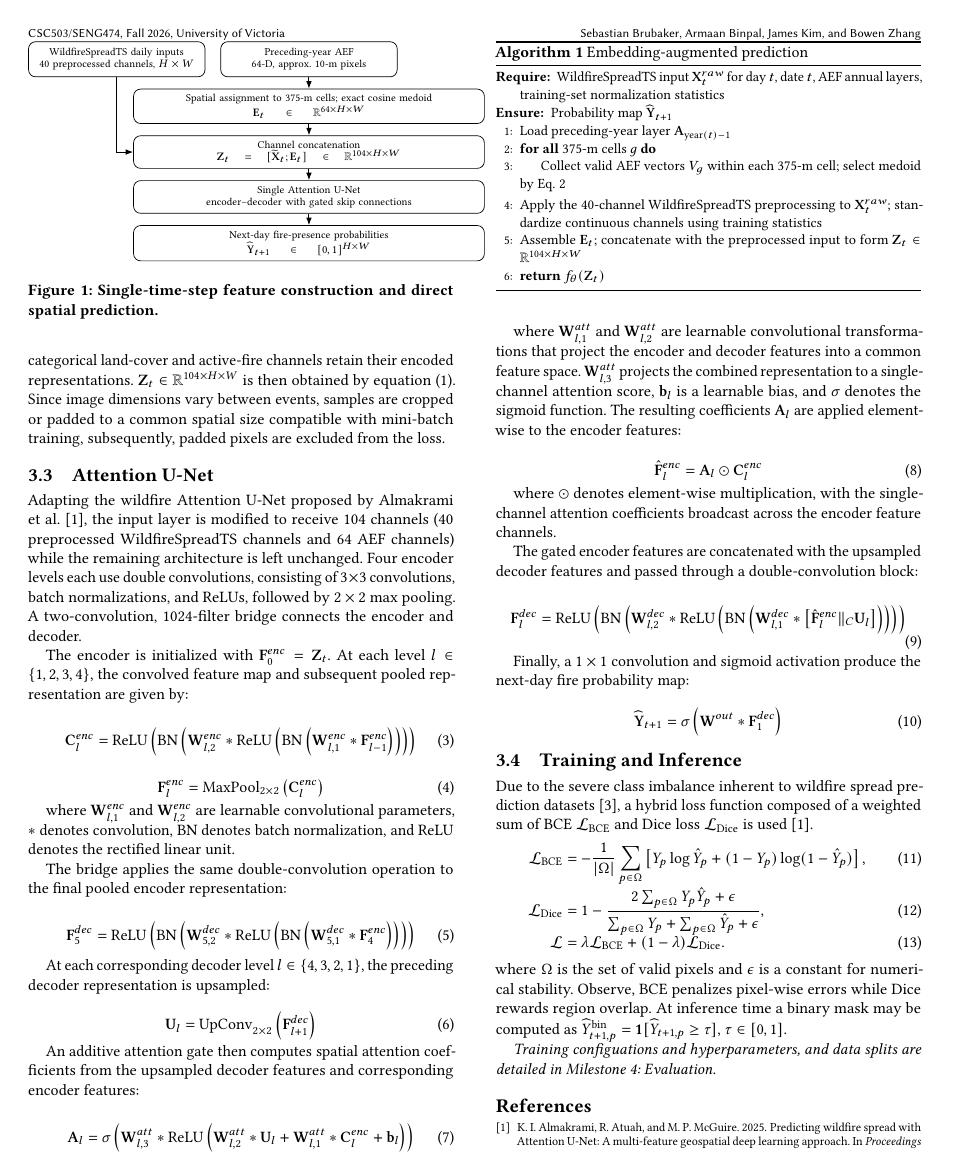
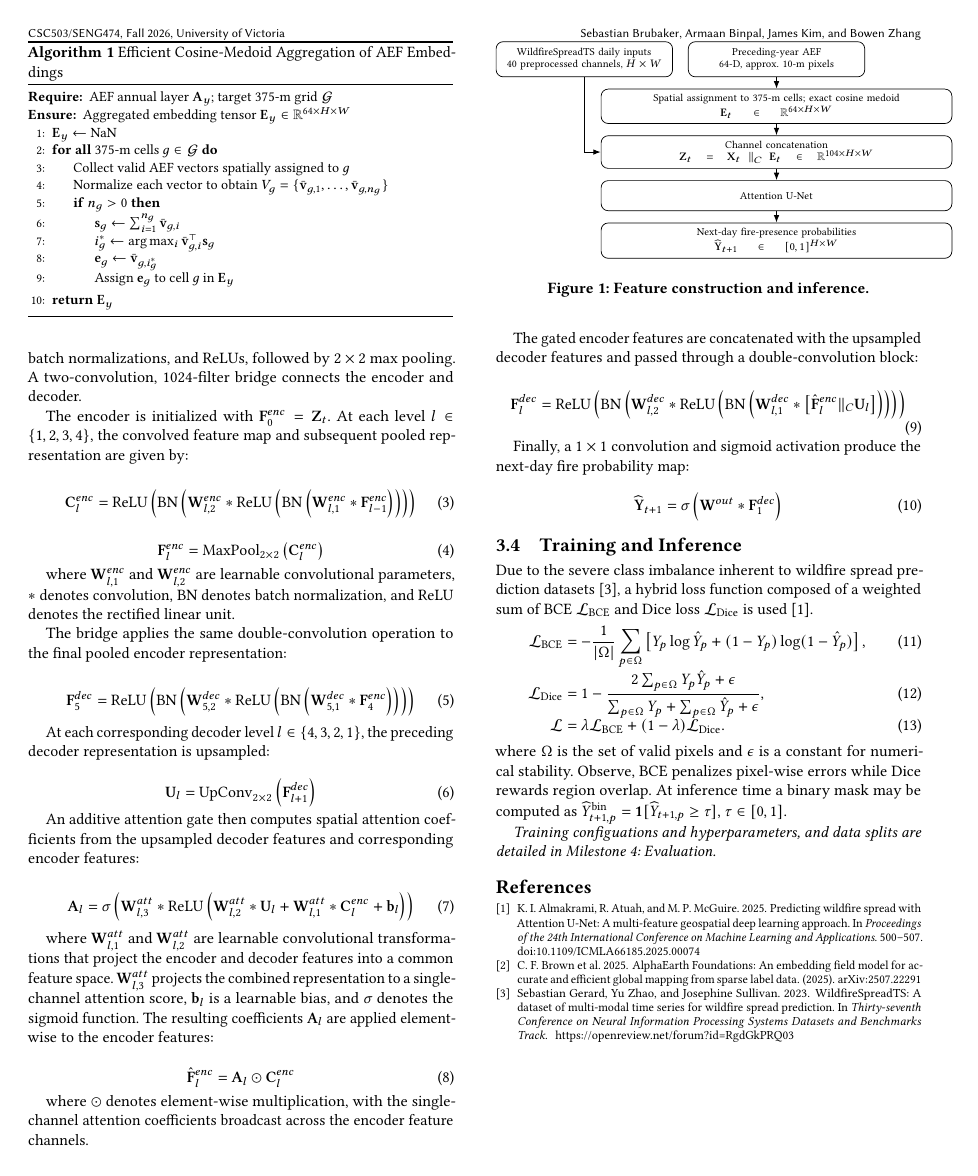
Before and after one commit to CSC503-Wildfire-Team/Wildfire-Prediction-DL, a LaTeX paper (reports/a3/03_Solution.tex): page 2 of 3 before the commit and page 2 of 2 after it. Compiled offline with pdfLaTeX.

Commit message:
Milestone 3 writeup revisions.

```diff
--- a/reports/a3/03_Solution.tex
+++ b/reports/a3/03_Solution.tex
@@ -127,3 +120,26 @@ nevertheless loses sub-pixel heterogeneity and may suppress minority patterns.
+\begin{algorithm}[t]
+\caption{Efficient Cosine-Medoid Aggregation of AEF Embeddings}
+\small
+\begin{algorithmic}[1]
+\Require AEF annual layer $\mathbf A_y$; target 375-m grid $\mathcal G$
+\Ensure Aggregated embedding tensor $\mathbf E_y\in\mathbb R^{64\times H\times W}$
+
+\State $\mathbf E_y \gets \text{NaN}$
+\ForAll{375-m cells $g\in\mathcal G$}
+    \State Collect valid AEF vectors spatially assigned to $g$
+    \State Normalize each vector to obtain $V_g=
+    \{\bar{\mathbf v}_{g,1},\ldots,\bar{\mathbf v}_{g,n_g}\}$
+    \If{$n_g>0$}
+        \State $\mathbf s_g \gets\sum_{i=1}^{n_g}\bar{\mathbf v}_{g,i}$
+        \State $i_g^*\gets\arg\max_i
+        \bar{\mathbf v}_{g,i}^{\top}\mathbf s_g$
+        \State $\mathbf e_g\gets\bar{\mathbf v}_{g,i_g^*}$
+        \State Assign $\mathbf e_g$ to cell $g$ in $\mathbf E_y$
+    \EndIf
+\EndFor
+\State \Return $\mathbf E_y$
+\end{algorithmic}
+\end{algorithm}
 
 \subsection{Preprocessing and Channel Fusion}
 The medoids are composed to form $\mathbf E_t$ on the WildfireSpreadTS 375-m grid. Continuous predictor channels are standardized while
@@ -131,34 +147,10 @@ categorical land-cover and active-fire channels retain their encoded representat
 obtained by equation \eqref{eq:problem}. Since image dimensions vary between events, samples are cropped or padded to a common spatial size
 compatible with mini-batch training, subsequently, padded pixels are excluded from the loss.
 
-\begin{figure}[t]
-\centering
-\begin{tikzpicture}[
-  n/.style={draw,rounded corners,align=center,font=\scriptsize,inner sep=3pt,minimum height=6mm,text width=0.80\columnwidth},
-  s/.style={draw,rounded corners,align=center,font=\scriptsize,inner sep=3pt,minimum height=7mm,text width=0.39\columnwidth},
-  a/.style={-{Latex[length=1.5mm]},semithick},
-  node distance=2.3mm and 3mm]
-  \node[s] (x) {WildfireSpreadTS daily inputs\\40 preprocessed channels, $H\times W$};
-  \node[s,right=of x] (ae) {Preceding-year AEF\\64-D, approx. 10-m pixels};
-  \node[n,below=of ae] (med) {Spatial assignment to 375-m cells; exact cosine medoid\\$\mathbf E_t\in\mathbb R^{64\times H\times W}$};
-  \node[n,below=of med] (cat) {Channel concatenation\\$\mathbf Z_t=[\widetilde{\mathbf X}_t;\mathbf E_t]\in\mathbb R^{104\times H\times W}$};
-  \node[n,below=of cat] (net) {Single Attention U-Net\\encoder--decoder with gated skip connections};
-  \node[n,below=of net] (out) {Next-day fire-presence probabilities\\$\widehat{\mathbf Y}_{t+1}\in[0,1]^{H\times W}$};
-  \draw[a] (x.south) |- (cat.west);
-  \draw[a] (ae.south)--(med.north);
-  \draw[a] (med.south)--(cat.north);
-  \draw[a] (cat.south)--(net.north);
-  \draw[a] (net.south)--(out.north);
-\end{tikzpicture}
-\caption{Single-time-step feature construction and direct spatial prediction.}
-\label{fig:pipeline}
-\end{figure}
-
 \subsection{Attention U-Net}
 Adapting the wildfire Attention U-Net proposed by Almakrami et al.
-\cite{almakrami}, the input layer is modified to receive 104
-channels (40 preprocessed WildfireSpreadTS channels and 64 AEF channels) while the remaining architecture is left unchanged.
-Four encoder levels each use double convolutions, consisting of
+\cite{almakrami}, the input layer is modified to receive 104 channels while the remaining architecture is left unchanged;
+four encoder levels each use double convolutions, consisting of
 $3 \times 3$ convolutions, batch normalizations, and ReLUs,
 followed by $2\times2$ max pooling. A two-convolution,
 1024-filter bridge connects the encoder and decoder.
@@ -307,21 +299,28 @@ $\widehat Y_{t+1,p}^{\mathrm{bin}}=\mathbf{1}[\widehat Y_{t+1,p}\geq\tau]$, $\ta
 
 \textit{Training configuations and hyperparameters, and data splits are detailed in Milestone 4: Evaluation.}
 
-\begin{algorithm}[t]
-\caption{Embedding-augmented prediction}
-\small
-\begin{algorithmic}[1]
-\Require WildfireSpreadTS input $\mathbf X_t^{raw}$ for day $t$, date $t$, AEF annual layers, training-set normalization statistics
-\Ensure Probability map $\widehat{\mathbf Y}_{t+1}$
-\State Load preceding-year layer $\mathbf A_{\operatorname{year}(t)-1}$
-\ForAll{375-m cells $g$}
-  \State Collect valid AEF vectors $V_g$ within each 375-m cell; select medoid by Eq.~\ref{eq:medoid}
-\EndFor
-\State Apply the 40-channel WildfireSpreadTS preprocessing to $\mathbf X_t^{raw}$; standardize continuous channels using training statistics
-\State Assemble $\mathbf E_t$; concatenate with the preprocessed input to form $\mathbf Z_t\in\mathbb R^{104\times H\times W}$
-\State \Return $f_\theta(\mathbf Z_t)$
-\end{algorithmic}
-\end{algorithm}
+\begin{figure}[t]
+\centering
+\begin{tikzpicture}[
+  n/.style={draw,rounded corners,align=center,font=\scriptsize,inner sep=3pt,minimum height=6mm,text width=0.80\columnwidth},
+  s/.style={draw,rounded corners,align=center,font=\scriptsize,inner sep=3pt,minimum height=7mm,text width=0.39\columnwidth},
+  a/.style={-{Latex[length=1.5mm]},semithick},
+  node distance=2.3mm and 3mm]
+  \node[s] (x) {WildfireSpreadTS daily inputs\\40 preprocessed channels, $H\times W$};
+  \node[s,right=of x] (ae) {Preceding-year AEF\\64-D, approx. 10-m pixels};
+  \node[n,below=of ae] (med) {Spatial assignment to 375-m cells; exact cosine medoid\\$\mathbf E_t\in\mathbb R^{64\times H\times W}$};
+  \node[n,below=of med] (cat) {Channel concatenation\\$\mathbf{Z}_t = \mathbf{X}_t \mathbin{\Vert}_{C} \mathbf{E}_t\in\mathbb R^{104\times H\times W}$};
+  \node[n,below=of cat] (net) {Attention U-Net};
+  \node[n,below=of net] (out) {Next-day fire-presence probabilities\\$\widehat{\mathbf Y}_{t+1}\in[0,1]^{H\times W}$};
+  \draw[a] (x.south) |- (cat.west);
+  \draw[a] (ae.south)--(med.north);
+  \draw[a] (med.south)--(cat.north);
+  \draw[a] (cat.south)--(net.north);
+  \draw[a] (net.south)--(out.north);
+\end{tikzpicture}
+\caption{Feature construction and inference.}
+\label{fig:pipeline}
+\end{figure}
 
 \bibliographystyle{ACM-Reference-Format}
 \bibliography{bibliography}
```
Also changed, not shown: reports/a3/bibliography.bib (+0 -12 lines), reports/a3/03_Solution.pdf, reports/a3/03_Solution.tex (29 more changed lines).
